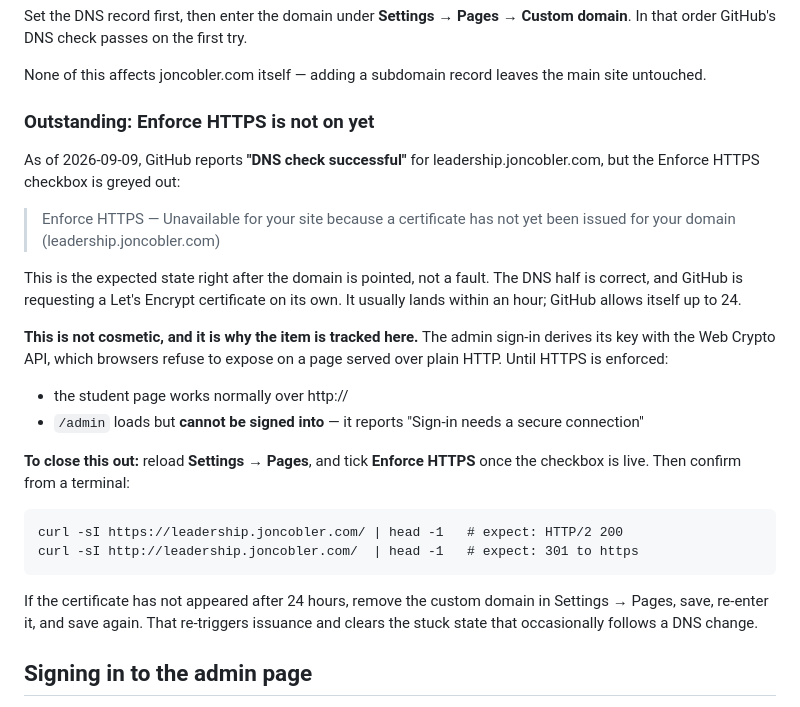
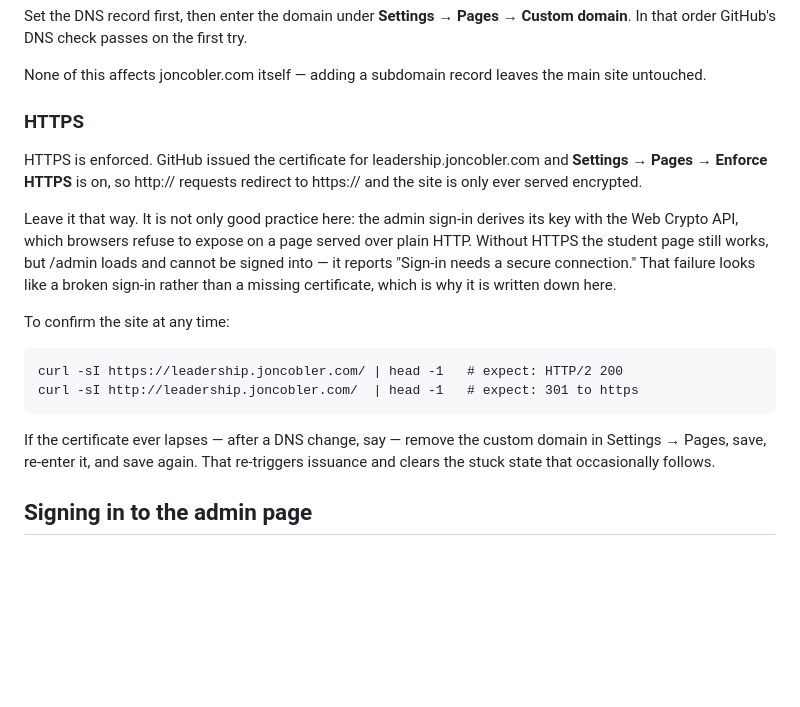
Before and after one commit to jcobler77/leadership-journey, a Markdown page: README.md, the part around the change. Drawn GitHub-style; blank space fills up the shorter version.

Commit message:
Close out the HTTPS item — the certificate issued
The certificate for leadership.joncobler.com has been issued and Enforce
HTTPS is now on, so the section recording it as outstanding is no longer
true. Rewrites it as durable documentation of the finished state instead.

Keeps the two parts worth keeping: why HTTPS is load-bearing here rather
than merely advisable (the admin sign-in needs the Web Crypto API, which
browsers withhold over plain HTTP, and its absence reads as a broken
sign-in), and the commands to confirm the site plus the remove-and-
re-enter recovery if the certificate ever lapses.

Co-Authored-By: Claude Opus 5 <noreply@anthropic.com>
Claude-Session: https://claude.ai/code/session_01VZxua3uuz3NKGRakwcsypo

````diff
--- a/README.md
+++ b/README.md
@@ -114,37 +114,29 @@ Custom domain**. In that order GitHub's DNS check passes on the first try.
 None of this affects joncobler.com itself — adding a subdomain record leaves
 the main site untouched.
 
-### Outstanding: Enforce HTTPS is not on yet
+### HTTPS
 
-As of 2026-09-09, GitHub reports **"DNS check successful"** for
-leadership.joncobler.com, but the Enforce HTTPS checkbox is greyed out:
+HTTPS is enforced. GitHub issued the certificate for leadership.joncobler.com
+and **Settings → Pages → Enforce HTTPS** is on, so http:// requests redirect to
+https:// and the site is only ever served encrypted.
 
-> Enforce HTTPS — Unavailable for your site because a certificate has not yet
-> been issued for your domain (leadership.joncobler.com)
+Leave it that way. It is not only good practice here: the admin sign-in derives
+its key with the Web Crypto API, which browsers refuse to expose on a page
+served over plain HTTP. Without HTTPS the student page still works, but /admin
+loads and cannot be signed into — it reports "Sign-in needs a secure
+connection." That failure looks like a broken sign-in rather than a missing
+certificate, which is why it is written down here.
 
-This is the expected state right after the domain is pointed, not a fault. The
-DNS half is correct, and GitHub is requesting a Let's Encrypt certificate on its
-own. It usually lands within an hour; GitHub allows itself up to 24.
-
-**This is not cosmetic, and it is why the item is tracked here.** The admin
-sign-in derives its key with the Web Crypto API, which browsers refuse to expose
-on a page served over plain HTTP. Until HTTPS is enforced:
-
-- the student page works normally over http://
-- `/admin` loads but **cannot be signed into** — it reports "Sign-in needs a
-  secure connection"
-
-**To close this out:** reload **Settings → Pages**, and tick **Enforce HTTPS**
-once the checkbox is live. Then confirm from a terminal:
+To confirm the site at any time:
 
 ```
 curl -sI https://leadership.joncobler.com/ | head -1   # expect: HTTP/2 200
 curl -sI http://leadership.joncobler.com/  | head -1   # expect: 301 to https
 ```
 
-If the certificate has not appeared after 24 hours, remove the custom domain in
-Settings → Pages, save, re-enter it, and save again. That re-triggers issuance
-and clears the stuck state that occasionally follows a DNS change.
+If the certificate ever lapses — after a DNS change, say — remove the custom
+domain in Settings → Pages, save, re-enter it, and save again. That re-triggers
+issuance and clears the stuck state that occasionally follows.
 
 ## Signing in to the admin page
 
````
